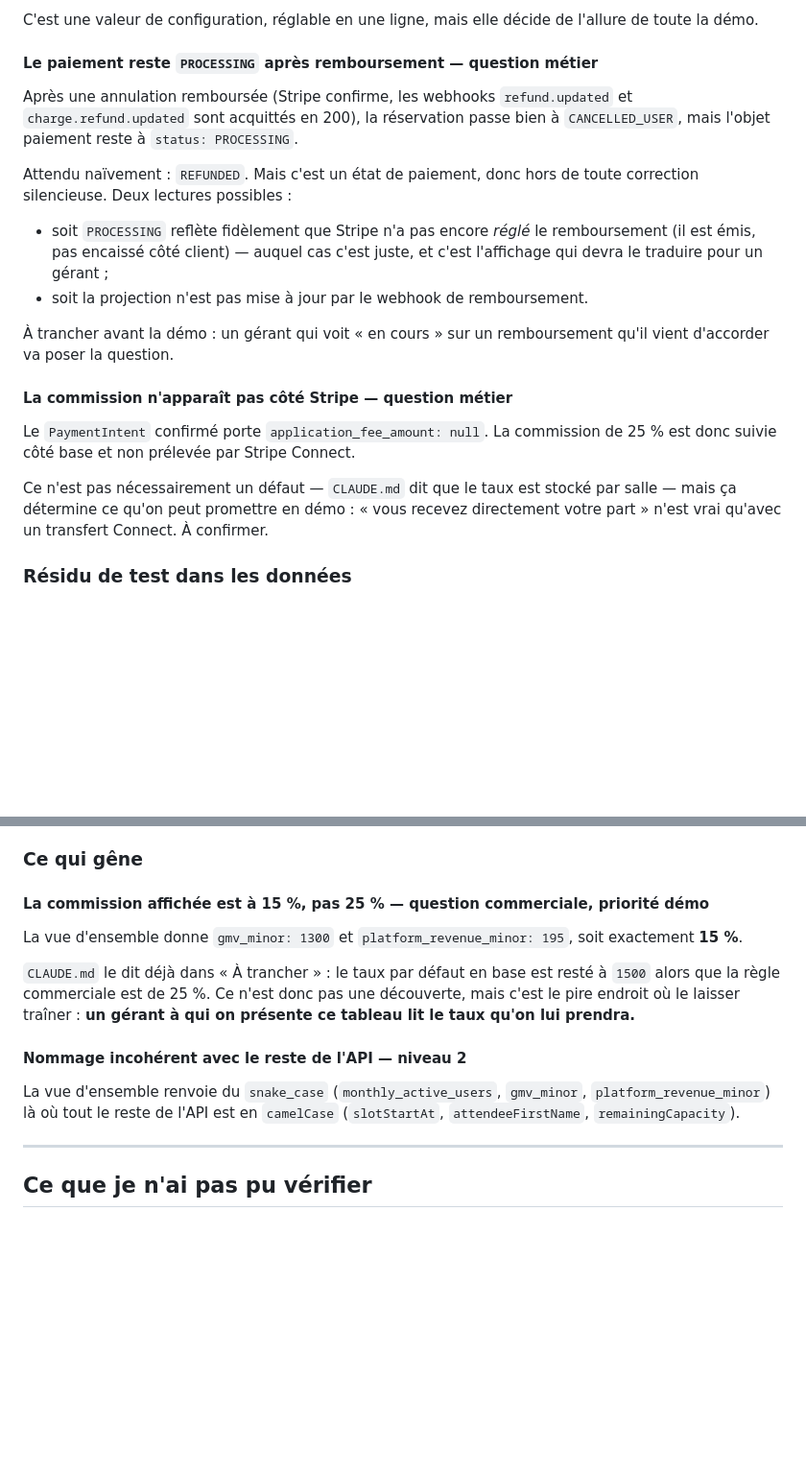
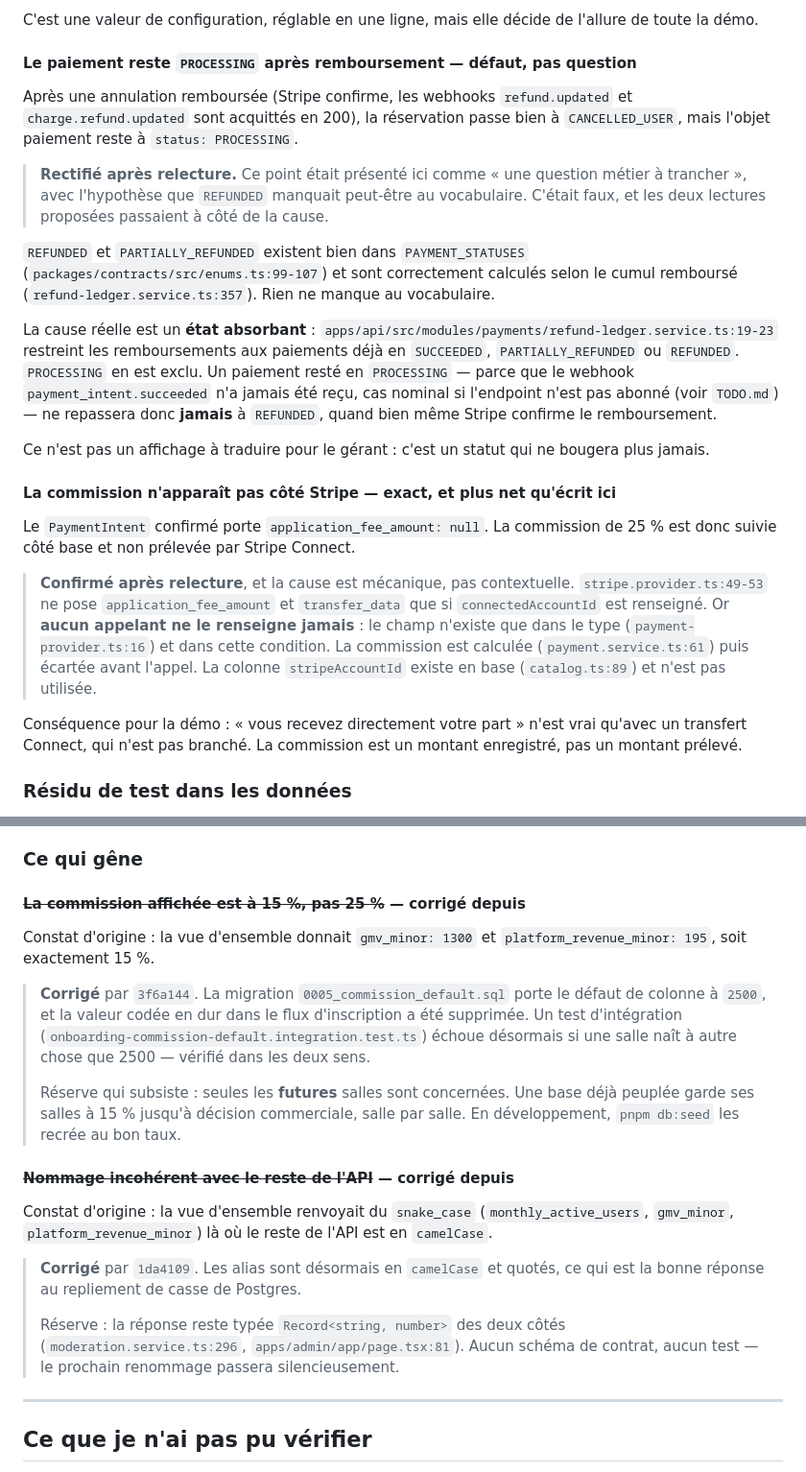
Before and after one commit to NassJedai/try-sport, a Markdown page: docs/audit-parcours.md, 2 parts joined by grey strips. Shown at 96% size. GitHub-like rendering; blank space fills up the shorter version.

```diff
--- a/docs/audit-parcours.md
+++ b/docs/audit-parcours.md
@@ -58,31 +74,48 @@ se charge** et le catalogue devient une liste de titres sur fond gris.
 C'est une valeur de configuration, réglable en une ligne, mais elle décide de
 l'allure de toute la démo.
 
-#### Le paiement reste `PROCESSING` après remboursement — **question métier**
+#### Le paiement reste `PROCESSING` après remboursement — **défaut, pas question**
 
 Après une annulation remboursée (Stripe confirme, les webhooks `refund.updated`
 et `charge.refund.updated` sont acquittés en 200), la réservation passe bien à
 `CANCELLED_USER`, mais l'objet paiement reste à `status: PROCESSING`.
 
-Attendu naïvement : `REFUNDED`. Mais c'est un état de paiement, donc hors de
-toute correction silencieuse. Deux lectures possibles :
+> **Rectifié après relecture.** Ce point était présenté ici comme « une question
+> métier à trancher », avec l'hypothèse que `REFUNDED` manquait peut-être au
+> vocabulaire. C'était faux, et les deux lectures proposées passaient à côté de la
+> cause.
 
-- soit `PROCESSING` reflète fidèlement que Stripe n'a pas encore *réglé* le
-  remboursement (il est émis, pas encaissé côté client) — auquel cas c'est juste,
-  et c'est l'affichage qui devra le traduire pour un gérant ;
-- soit la projection n'est pas mise à jour par le webhook de remboursement.
+`REFUNDED` et `PARTIALLY_REFUNDED` existent bien dans `PAYMENT_STATUSES`
+(`packages/contracts/src/enums.ts:99-107`) et sont correctement calculés selon le
+cumul remboursé (`refund-ledger.service.ts:357`). Rien ne manque au vocabulaire.
 
-À trancher avant la démo : un gérant qui voit « en cours » sur un remboursement
-qu'il vient d'accorder va poser la question.
+La cause réelle est un **état absorbant** :
+`apps/api/src/modules/payments/refund-ledger.service.ts:19-23` restreint les
+remboursements aux paiements déjà en `SUCCEEDED`, `PARTIALLY_REFUNDED` ou
+`REFUNDED`. `PROCESSING` en est exclu. Un paiement resté en `PROCESSING` — parce
+que le webhook `payment_intent.succeeded` n'a jamais été reçu, cas nominal si
+l'endpoint n'est pas abonné (voir `TODO.md`) — ne repassera donc **jamais** à
+`REFUNDED`, quand bien même Stripe confirme le remboursement.
 
-#### La commission n'apparaît pas côté Stripe — **question métier**
+Ce n'est pas un affichage à traduire pour le gérant : c'est un statut qui ne
+bougera plus jamais.
+
+#### La commission n'apparaît pas côté Stripe — **exact, et plus net qu'écrit ici**
 
 Le `PaymentIntent` confirmé porte `application_fee_amount: null`. La commission
 de 25 % est donc suivie côté base et non prélevée par Stripe Connect.
 
-Ce n'est pas nécessairement un défaut — `CLAUDE.md` dit que le taux est stocké
-par salle — mais ça détermine ce qu'on peut promettre en démo : « vous recevez
-directement votre part » n'est vrai qu'avec un transfert Connect. À confirmer.
+> **Confirmé après relecture**, et la cause est mécanique, pas contextuelle.
+> `stripe.provider.ts:49-53` ne pose `application_fee_amount` et `transfer_data`
+> que si `connectedAccountId` est renseigné. Or **aucun appelant ne le renseigne
+> jamais** : le champ n'existe que dans le type (`payment-provider.ts:16`) et dans
+> cette condition. La commission est calculée (`payment.service.ts:61`) puis
+> écartée avant l'appel. La colonne `stripeAccountId` existe en base
+> (`catalog.ts:89`) et n'est pas utilisée.
+
+Conséquence pour la démo : « vous recevez directement votre part » n'est vrai
+qu'avec un transfert Connect, qui n'est pas branché. La commission est un montant
+enregistré, pas un montant prélevé.
 
 ### Résidu de test dans les données
 
@@ -197,21 +246,33 @@ un compte non-admin ne charge pas les données, il ne voit pas un écran vide.
 
 ### Ce qui gêne
 
-#### La commission affichée est à 15 %, pas 25 % — **question commerciale, priorité démo**
+#### ~~La commission affichée est à 15 %, pas 25 %~~ — **corrigé depuis**
 
-La vue d'ensemble donne `gmv_minor: 1300` et `platform_revenue_minor: 195`, soit
-exactement **15 %**.
+Constat d'origine : la vue d'ensemble donnait `gmv_minor: 1300` et
+`platform_revenue_minor: 195`, soit exactement 15 %.
 
-`CLAUDE.md` le dit déjà dans « À trancher » : le taux par défaut en base est resté
-à `1500` alors que la règle commerciale est de 25 %. Ce n'est donc pas une
-découverte, mais c'est le pire endroit où le laisser traîner : **un gérant à qui
-on présente ce tableau lit le taux qu'on lui prendra.**
+> **Corrigé** par `3f6a144`. La migration `0005_commission_default.sql` porte le
+> défaut de colonne à `2500`, et la valeur codée en dur dans le flux
+> d'inscription a été supprimée. Un test d'intégration
+> (`onboarding-commission-default.integration.test.ts`) échoue désormais si une
+> salle naît à autre chose que 2500 — vérifié dans les deux sens.
+>
+> Réserve qui subsiste : seules les **futures** salles sont concernées. Une base
+> déjà peuplée garde ses salles à 15 % jusqu'à décision commerciale, salle par
+> salle. En développement, `pnpm db:seed` les recrée au bon taux.
 
-#### Nommage incohérent avec le reste de l'API — **niveau 2**
+#### ~~Nommage incohérent avec le reste de l'API~~ — **corrigé depuis**
 
-La vue d'ensemble renvoie du `snake_case` (`monthly_active_users`, `gmv_minor`,
-`platform_revenue_minor`) là où tout le reste de l'API est en `camelCase`
-(`slotStartAt`, `attendeeFirstName`, `remainingCapacity`).
+Constat d'origine : la vue d'ensemble renvoyait du `snake_case`
+(`monthly_active_users`, `gmv_minor`, `platform_revenue_minor`) là où le reste de
+l'API est en `camelCase`.
+
+> **Corrigé** par `1da4109`. Les alias sont désormais en `camelCase` et quotés,
+> ce qui est la bonne réponse au repliement de casse de Postgres.
+>
+> Réserve : la réponse reste typée `Record<string, number>` des deux côtés
+> (`moderation.service.ts:296`, `apps/admin/app/page.tsx:81`). Aucun schéma de
+> contrat, aucun test — le prochain renommage passera silencieusement.
 
 ---
 
```
Also changed, not shown: other parts of docs/audit-parcours.md (+37 -5 lines), CLAUDE.md (+7 -2 lines), TODO.md (+44 -13 lines).
